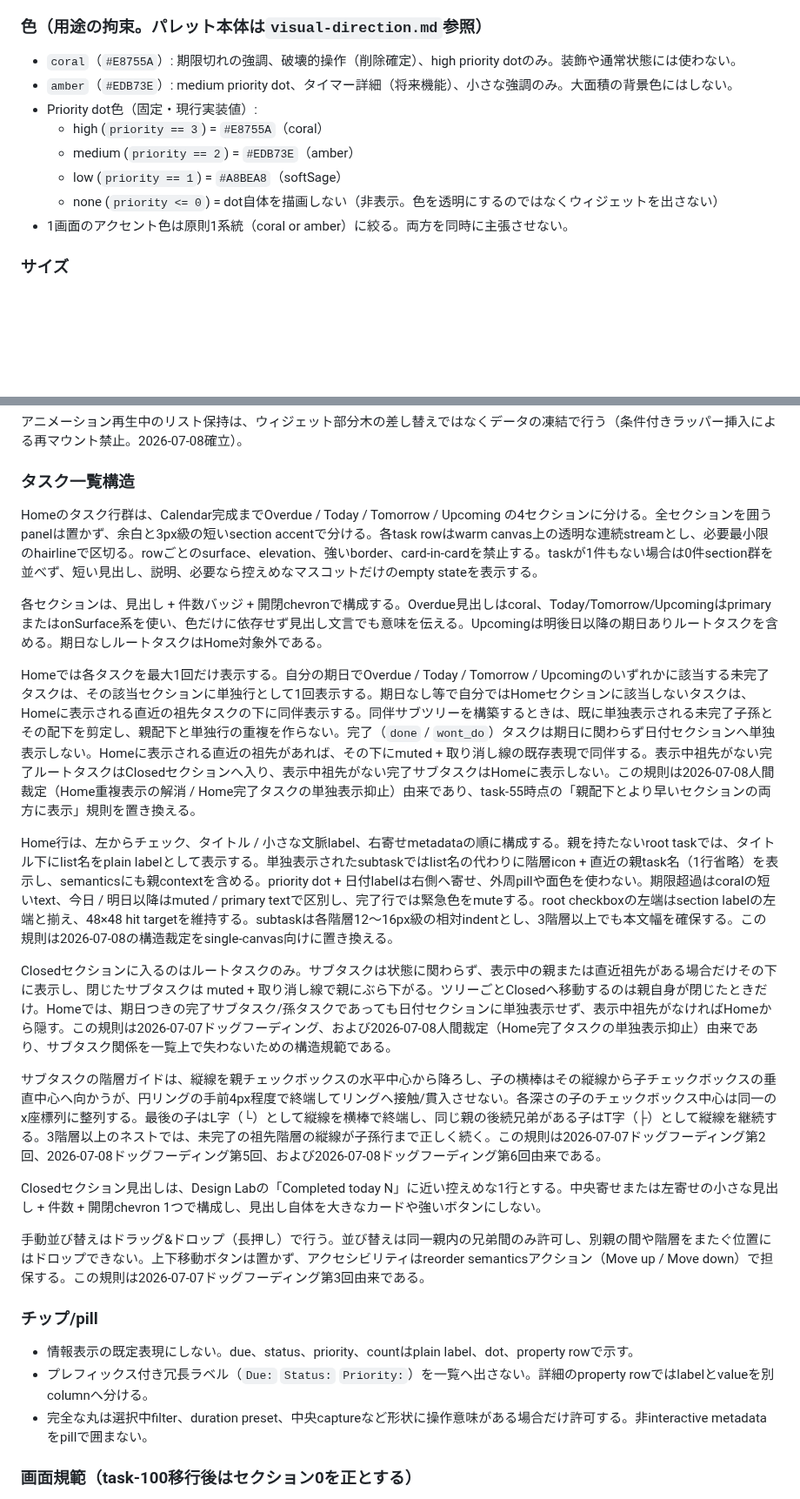
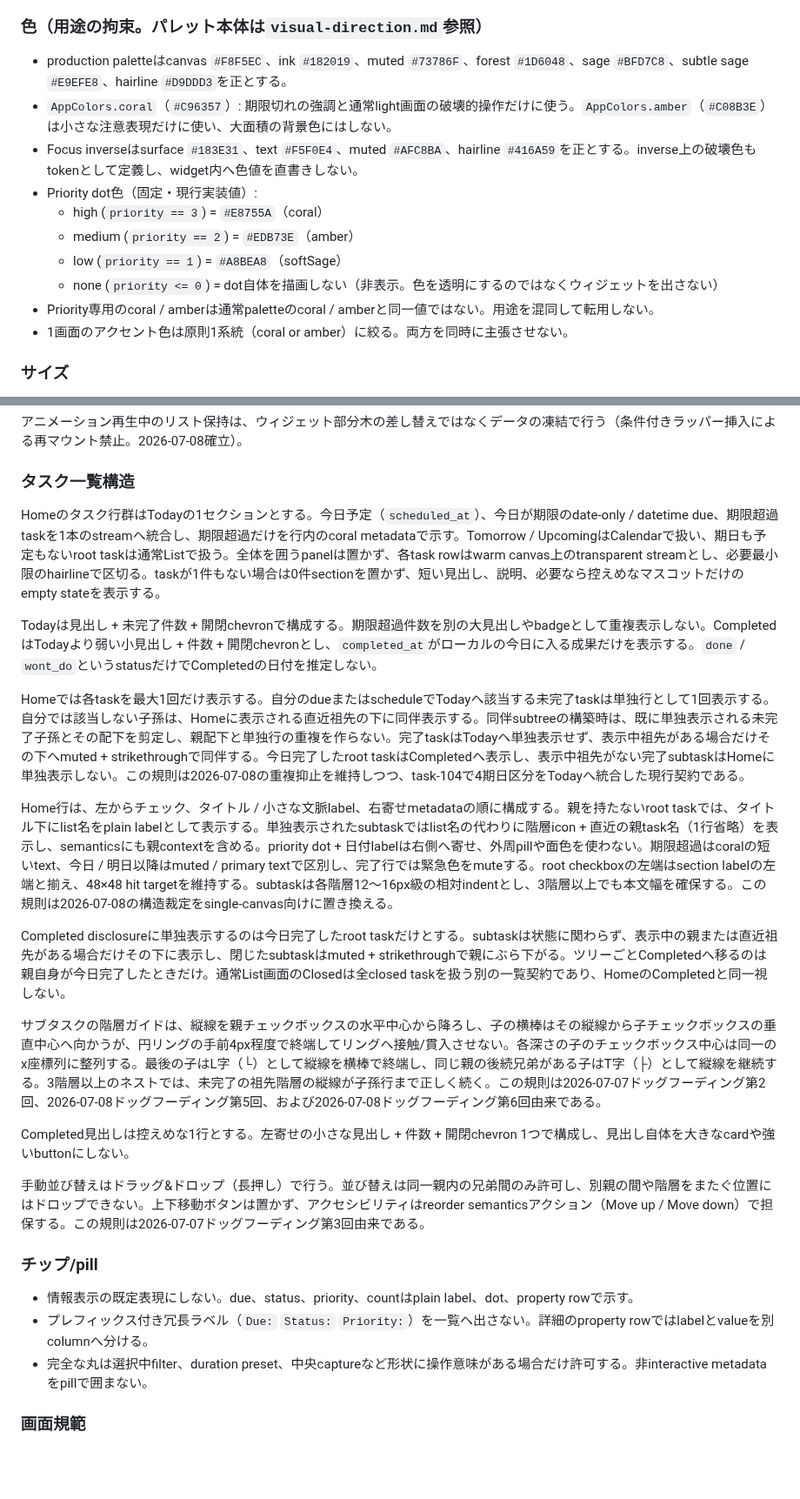
Before and after one commit to ouvill/todori, a Markdown page: docs/design/ui-spec.md, 2 parts joined by grey strips. Shown at 87% size. Rendered like a GitHub page; blank space fills up the shorter version.

```diff
--- a/docs/design/ui-spec.md
+++ b/docs/design/ui-spec.md
@@ -122,13 +119,15 @@ task-100では上表を新規面へ再利用しない。通常row / sectionは
 
 ### 色（用途の拘束。パレット本体は`visual-direction.md`参照）
 
-- `coral`（`#E8755A`）: 期限切れの強調、破壊的操作（削除確定）、high priority dotのみ。装飾や通常状態には使わない。
-- `amber`（`#EDB73E`）: medium priority dot、タイマー詳細（将来機能）、小さな強調のみ。大面積の背景色にはしない。
+- production paletteはcanvas `#F8F5EC`、ink `#182019`、muted `#73786F`、forest `#1D6048`、sage `#BFD7C8`、subtle sage `#E9EFE8`、hairline `#D9DDD3`を正とする。
+- `AppColors.coral`（`#C96357`）: 期限切れの強調と通常light画面の破壊的操作だけに使う。`AppColors.amber`（`#C08B3E`）は小さな注意表現だけに使い、大面積の背景色にはしない。
+- Focus inverseはsurface `#183E31`、text `#F5F0E4`、muted `#AFC8BA`、hairline `#416A59`を正とする。inverse上の破壊色もtokenとして定義し、widget内へ色値を直書きしない。
 - Priority dot色（固定・現行実装値）:
   - high (`priority == 3`) = `#E8755A`（coral）
   - medium (`priority == 2`) = `#EDB73E`（amber）
   - low (`priority == 1`) = `#A8BEA8`（softSage）
   - none (`priority <= 0`) = dot自体を描画しない（非表示。色を透明にするのではなくウィジェットを出さない）
+- Priority専用のcoral / amberは通常paletteのcoral / amberと同一値ではない。用途を混同して転用しない。
 - 1画面のアクセント色は原則1系統（coral or amber）に絞る。両方を同時に主張させない。
 
 ### サイズ
@@ -169,19 +168,19 @@ Closed（`done` / `wont_do`）状態のルートタスク行の先頭コント
 
 ### タスク一覧構造
 
-Homeのタスク行群は、Calendar完成までOverdue / Today / Tomorrow / Upcoming の4セクションに分ける。全セクションを囲うpanelは置かず、余白と3px級の短いsection accentで分ける。各task rowはwarm canvas上の透明な連続streamとし、必要最小限のhairlineで区切る。rowごとのsurface、elevation、強いborder、card-in-cardを禁止する。taskが1件もない場合は0件section群を並べず、短い見出し、説明、必要なら控えめなマスコットだけのempty stateを表示する。
+Homeのタスク行群はTodayの1セクションとする。今日予定（`scheduled_at`）、今日が期限のdate-only / datetime due、期限超過taskを1本のstreamへ統合し、期限超過だけを行内のcoral metadataで示す。Tomorrow / UpcomingはCalendarで扱い、期日も予定もないroot taskは通常Listで扱う。全体を囲うpanelは置かず、各task rowはwarm canvas上のtransparent streamとし、必要最小限のhairlineで区切る。taskが1件もない場合は0件sectionを置かず、短い見出し、説明、必要なら控えめなマスコットだけのempty stateを表示する。
 
-各セクションは、見出し + 件数バッジ + 開閉chevronで構成する。Overdue見出しはcoral、Today/Tomorrow/UpcomingはprimaryまたはonSurface系を使い、色だけに依存せず見出し文言でも意味を伝える。Upcomingは明後日以降の期日ありルートタスクを含める。期日なしルートタスクはHome対象外である。
+Todayは見出し + 未完了件数 + 開閉chevronで構成する。期限超過件数を別の大見出しやbadgeとして重複表示しない。CompletedはTodayより弱い小見出し + 件数 + 開閉chevronとし、`completed_at`がローカルの今日に入る成果だけを表示する。`done` / `wont_do`というstatusだけでCompletedの日付を推定しない。
 
-Homeでは各タスクを最大1回だけ表示する。自分の期日でOverdue / Today / Tomorrow / Upcomingのいずれかに該当する未完了タスクは、その該当セクションに単独行として1回表示する。期日なし等で自分ではHomeセクションに該当しないタスクは、Homeに表示される直近の祖先タスクの下に同伴表示する。同伴サブツリーを構築するときは、既に単独表示される未完了子孫とその配下を剪定し、親配下と単独行の重複を作らない。完了（`done` / `wont_do`）タスクは期日に関わらず日付セクションへ単独表示しない。Homeに表示される直近の祖先があれば、その下にmuted + 取り消し線の既存表現で同伴する。表示中祖先がない完了ルートタスクはClosedセクションへ入り、表示中祖先がない完了サブタスクはHomeに表示しない。この規則は2026-07-08人間裁定（Home重複表示の解消 / Home完了タスクの単独表示抑止）由来であり、task-55時点の「親配下とより早いセクションの両方に表示」規則を置き換える。
+Homeでは各taskを最大1回だけ表示する。自分のdueまたはscheduleでTodayへ該当する未完了taskは単独行として1回表示する。自分では該当しない子孫は、Homeに表示される直近祖先の下に同伴表示する。同伴subtreeの構築時は、既に単独表示される未完了子孫とその配下を剪定し、親配下と単独行の重複を作らない。完了taskはTodayへ単独表示せず、表示中祖先がある場合だけその下へmuted + strikethroughで同伴する。今日完了したroot taskはCompletedへ表示し、表示中祖先がない完了subtaskはHomeに単独表示しない。この規則は2026-07-08の重複抑止を維持しつつ、task-104で4期日区分をTodayへ統合した現行契約である。
 
 Home行は、左からチェック、タイトル / 小さな文脈label、右寄せmetadataの順に構成する。親を持たないroot taskでは、タイトル下にlist名をplain labelとして表示する。単独表示されたsubtaskではlist名の代わりに階層icon + 直近の親task名（1行省略）を表示し、semanticsにも親contextを含める。priority dot + 日付labelは右側へ寄せ、外周pillや面色を使わない。期限超過はcoralの短いtext、今日 / 明日以降はmuted / primary textで区別し、完了行では緊急色をmuteする。root checkboxの左端はsection labelの左端と揃え、48×48 hit targetを維持する。subtaskは各階層12〜16px級の相対indentとし、3階層以上でも本文幅を確保する。この規則は2026-07-08の構造裁定をsingle-canvas向けに置き換える。
 
-Closedセクションに入るのはルートタスクのみ。サブタスクは状態に関わらず、表示中の親または直近祖先がある場合だけその下に表示し、閉じたサブタスクは muted + 取り消し線で親にぶら下がる。ツリーごとClosedへ移動するのは親自身が閉じたときだけ。Homeでは、期日つきの完了サブタスク/孫タスクであっても日付セクションに単独表示せず、表示中祖先がなければHomeから隠す。この規則は2026-07-07ドッグフーディング、および2026-07-08人間裁定（Home完了タスクの単独表示抑止）由来であり、サブタスク関係を一覧上で失わないための構造規範である。
+Completed disclosureに単独表示するのは今日完了したroot taskだけとする。subtaskは状態に関わらず、表示中の親または直近祖先がある場合だけその下に表示し、閉じたsubtaskはmuted + strikethroughで親にぶら下がる。ツリーごとCompletedへ移るのは親自身が今日完了したときだけ。通常List画面のClosedは全closed taskを扱う別の一覧契約であり、HomeのCompletedと同一視しない。
 
 サブタスクの階層ガイドは、縦線を親チェックボックスの水平中心から降ろし、子の横棒はその縦線から子チェックボックスの垂直中心へ向かうが、円リングの手前4px程度で終端してリングへ接触/貫入させない。各深さの子のチェックボックス中心は同一のx座標列に整列する。最後の子はL字（└）として縦線を横棒で終端し、同じ親の後続兄弟がある子はT字（├）として縦線を継続する。3階層以上のネストでは、未完了の祖先階層の縦線が子孫行まで正しく続く。この規則は2026-07-07ドッグフーディング第2回、2026-07-08ドッグフーディング第5回、および2026-07-08ドッグフーディング第6回由来である。
 
-Closedセクション見出しは、Design Labの「Completed today N」に近い控えめな1行とする。中央寄せまたは左寄せの小さな見出し + 件数 + 開閉chevron 1つで構成し、見出し自体を大きなカードや強いボタンにしない。
+Completed見出しは控えめな1行とする。左寄せの小さな見出し + 件数 + 開閉chevron 1つで構成し、見出し自体を大きなcardや強いbuttonにしない。
 
 手動並び替えはドラッグ&ドロップ（長押し）で行う。並び替えは同一親内の兄弟間のみ許可し、別親の間や階層をまたぐ位置にはドロップできない。上下移動ボタンは置かず、アクセシビリティはreorder semanticsアクション（Move up / Move down）で担保する。この規則は2026-07-07ドッグフーディング第3回由来である。
 
@@ -191,5 +190,5 @@ Closedセクション見出しは、Design Labの「Completed today N」に近
 - プレフィックス付き冗長ラベル（`Due:` `Status:` `Priority:`）を一覧へ出さない。詳細のproperty rowではlabelとvalueを別columnへ分ける。
 - 完全な丸は選択中filter、duration preset、中央captureなど形状に操作意味がある場合だけ許可する。非interactive metadataをpillで囲まない。
 
-### 画面規範（task-100移行後はセクション0を正とする）
+### 画面規範
 
```
Also changed, not shown: other parts of docs/design/ui-spec.md (+41 -32 lines).
